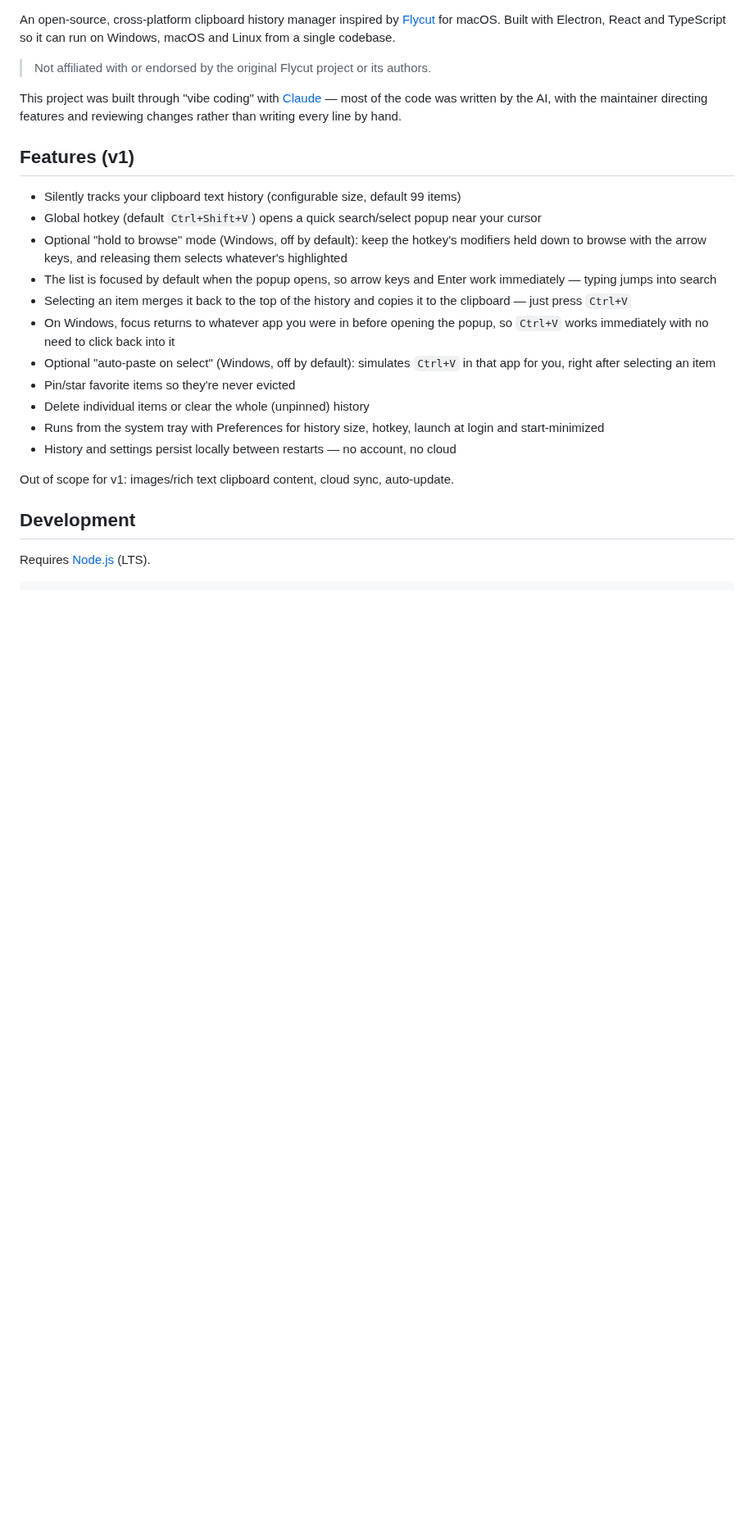
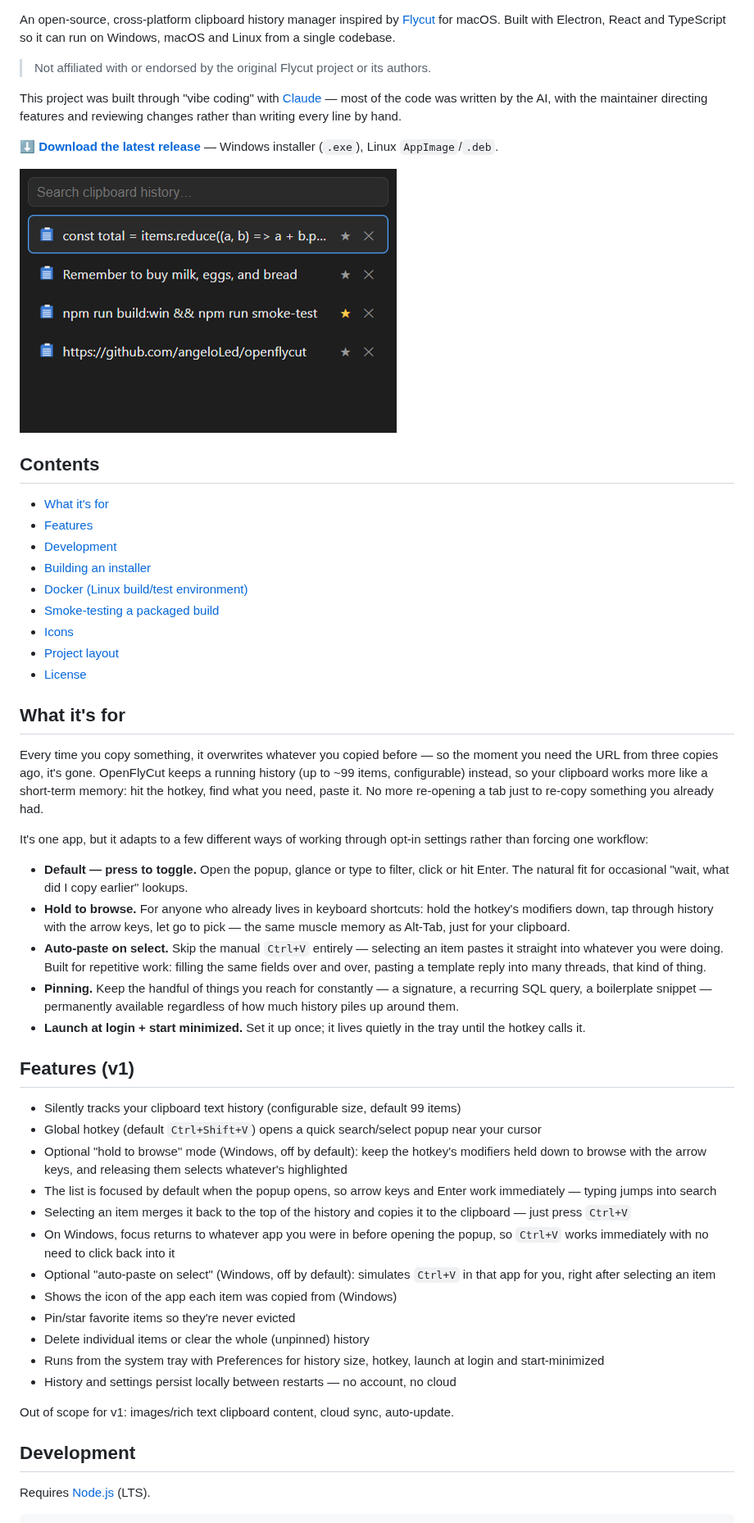
Before and after one commit to angeloLed/openflycut, a Markdown page: README.md, the part around one of its changes. Shown at 82% size. Drawn GitHub-style; pictures changed too: docs/screenshot.png (added); blank space fills up the shorter version.

Commit message:
README: screenshot, badges, download link, product description
- Hero screenshot of the popup (synthetic sample data, isolated
  profile — no real clipboard history involved in generating it)
- License/release/platform badges, a direct link to the latest
  GitHub Release near the top
- Table of contents now that the file has grown
- New "What it's for" section explaining the value proposition and
  what each opt-in setting (hold-to-browse, auto-paste, pinning,
  launch-at-login) is actually useful for, not just what it does

Co-Authored-By: Claude Sonnet 5 <noreply@anthropic.com>

```diff
--- a/README.md
+++ b/README.md
@@ -5,6 +9,34 @@ An open-source, cross-platform clipboard history manager inspired by [Flycut](ht
 > Not affiliated with or endorsed by the original Flycut project or its authors.
 
 This project was built through "vibe coding" with [Claude](https://claude.com/claude-code) — most of the code was written by the AI, with the maintainer directing features and reviewing changes rather than writing every line by hand.
+
+**[⬇ Download the latest release](https://github.com/angeloLed/openflycut/releases/latest)** — Windows installer (`.exe`), Linux `AppImage`/`.deb`.
+
+![OpenFlyCut popup showing clipboard history with search, pin and source-app icons](docs/screenshot.png)
+
+## Contents
+
+- [What it's for](#what-its-for)
+- [Features](#features-v1)
+- [Development](#development)
+- [Building an installer](#building-an-installer)
+- [Docker (Linux build/test environment)](#docker-linux-buildtest-environment)
+- [Smoke-testing a packaged build](#smoke-testing-a-packaged-build)
+- [Icons](#icons)
+- [Project layout](#project-layout)
+- [License](#license)
+
+## What it's for
+
+Every time you copy something, it overwrites whatever you copied before — so the moment you need the URL from three copies ago, it's gone. OpenFlyCut keeps a running history (up to ~99 items, configurable) instead, so your clipboard works more like a short-term memory: hit the hotkey, find what you need, paste it. No more re-opening a tab just to re-copy something you already had.
+
+It's one app, but it adapts to a few different ways of working through opt-in settings rather than forcing one workflow:
+
+- **Default — press to toggle.** Open the popup, glance or type to filter, click or hit Enter. The natural fit for occasional "wait, what did I copy earlier" lookups.
+- **Hold to browse.** For anyone who already lives in keyboard shortcuts: hold the hotkey's modifiers down, tap through history with the arrow keys, let go to pick — the same muscle memory as Alt-Tab, just for your clipboard.
+- **Auto-paste on select.** Skip the manual `Ctrl+V` entirely — selecting an item pastes it straight into whatever you were doing. Built for repetitive work: filling the same fields over and over, pasting a template reply into many threads, that kind of thing.
+- **Pinning.** Keep the handful of things you reach for constantly — a signature, a recurring SQL query, a boilerplate snippet — permanently available regardless of how much history piles up around them.
+- **Launch at login + start minimized.** Set it up once; it lives quietly in the tray until the hotkey calls it.
 
 ## Features (v1)
 
@@ -15,6 +47,7 @@ This project was built through "vibe coding" with [Claude](https://claude.com/cl
 - Selecting an item merges it back to the top of the history and copies it to the clipboard — just press `Ctrl+V`
 - On Windows, focus returns to whatever app you were in before opening the popup, so `Ctrl+V` works immediately with no need to click back into it
 - Optional "auto-paste on select" (Windows, off by default): simulates `Ctrl+V` in that app for you, right after selecting an item
+- Shows the icon of the app each item was copied from (Windows)
 - Pin/star favorite items so they're never evicted
 - Delete individual items or clear the whole (unpinned) history
 - Runs from the system tray with Preferences for history size, hotkey, launch at login and start-minimized
```
Also changed, not shown: other parts of README.md (+9 -1 lines).
